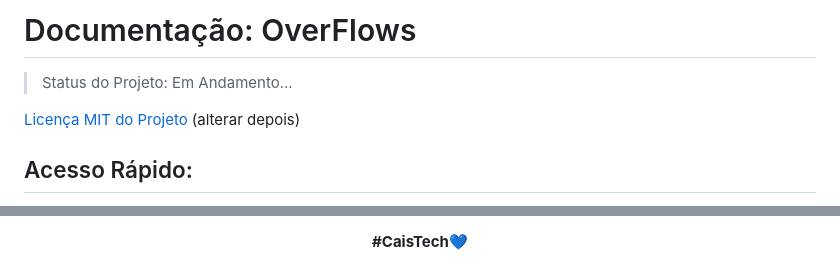
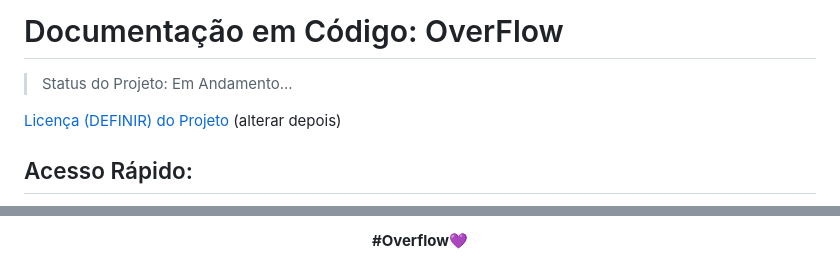
Before and after one commit to IsacBM/Overflows, a Markdown page: README.md, 2 parts joined by grey strips. GitHub-like rendering.

```diff
--- a/README.md
+++ b/README.md
@@ -1,7 +1,7 @@
-# Documentação: OverFlows
+# Documentação em Código: OverFlow
 > Status do Projeto: Em Andamento...
 
-[Licença MIT do Projeto](./LICENSE) (alterar depois)
+[Licença (DEFINIR) do Projeto](./LICENSE) (alterar depois)
 
 
 ## Acesso Rápido:
@@ -178,6 +177,4 @@ O Projeto **`CaisCode`** foi idealizado para a maratona de programação realiza
 
 </div>
 
-<h4 align="center">
-<strong>#CaisTech</strong>💙 <br>
-</h4>
+<h4 align="center"><strong>#Overflow</strong>💜 <br></h4>
```
Also changed, not shown: other parts of README.md (+2 -3 lines).
